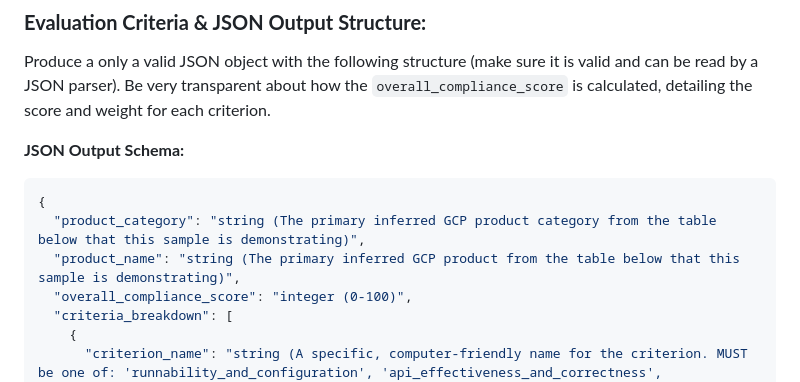
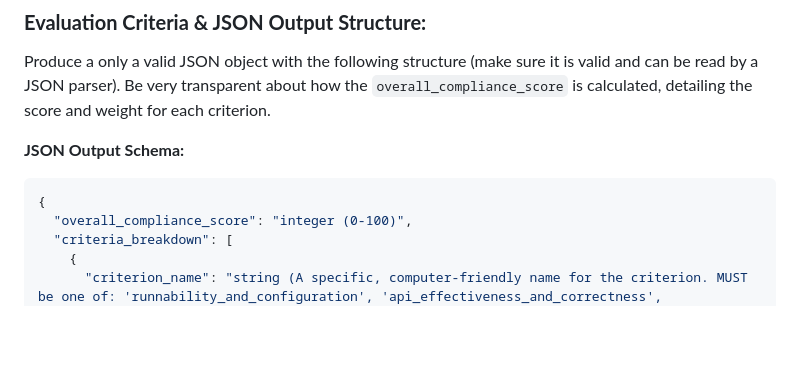
Before and after one commit to joeshirey/HealthScoringAgent, a Markdown page: code_eval_agent/code_eval_agent_instruction.md, the part around the change. Rendered like a GitHub page; blank space fills up the shorter version.

Commit message:
remove product_name and catagory from the instructions

````diff
--- a/code_eval_agent/code_eval_agent_instruction.md
+++ b/code_eval_agent/code_eval_agent_instruction.md
@@ -11,8 +11,6 @@ Produce a only a valid JSON object with the following structure (make sure it is
 
 ```json
 {
-  "product_category": "string (The primary inferred GCP product category from the table below that this sample is demonstrating)",
-  "product_name": "string (The primary inferred GCP product from the table below that this sample is demonstrating)",
   "overall_compliance_score": "integer (0-100)",
   "criteria_breakdown": [
     {
````
